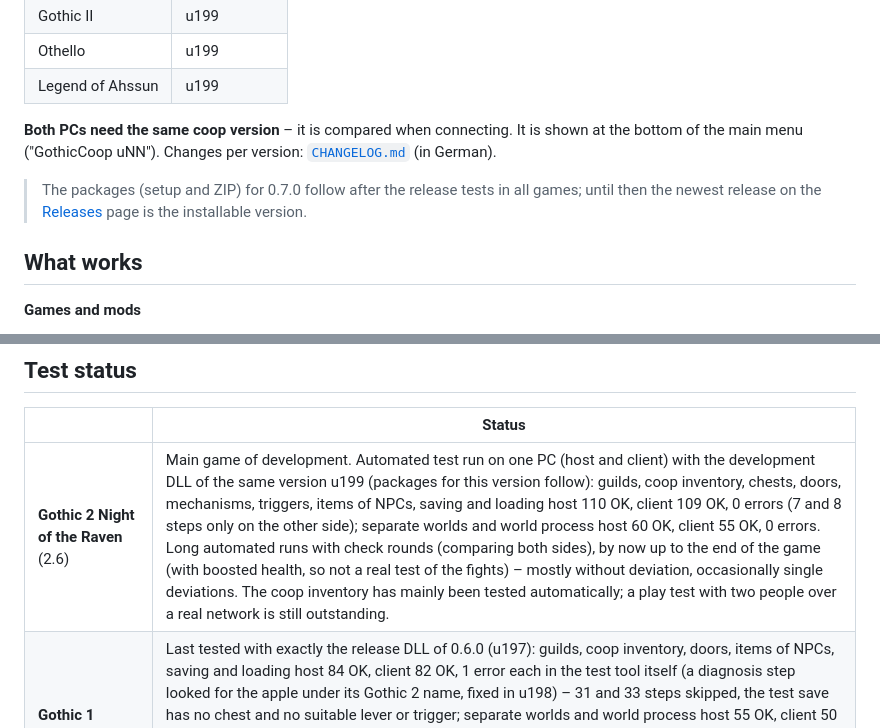
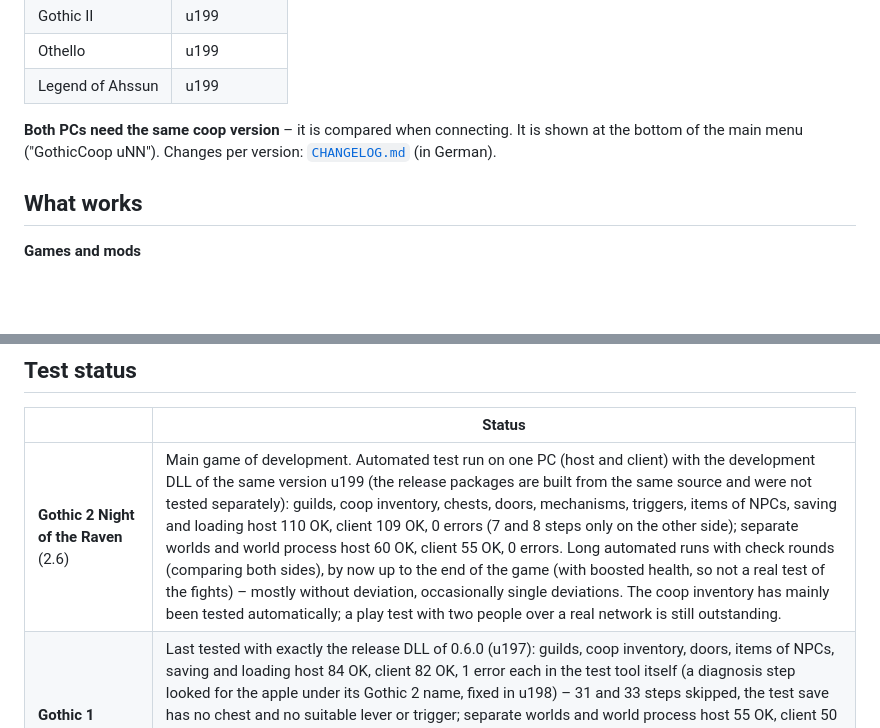
Before and after one commit to corshaegar/Gothic-I-II-Universal-Coop, a Markdown page: README.md, 2 parts joined by grey strips. GitHub-like rendering; blank space fills up the shorter version.

```diff
--- a/README.md
+++ b/README.md
@@ -26,10 +26,6 @@ Project version **0.7.0** – for each game/mod the coop version (it only goes u
 
 **Both PCs need the same coop version** – it is compared when connecting. It is shown at the bottom of the main menu
 ("GothicCoop uNN"). Changes per version: [`CHANGELOG.md`](CHANGELOG.md) (in German).
-
-> The packages (setup and ZIP) for 0.7.0 follow after the release tests in all games; until then the newest release on the
-> [Releases](../../releases) page is the installable version.
-
 ## What works
 
 **Games and mods**
@@ -107,7 +103,7 @@ Project version **0.7.0** – for each game/mod the coop version (it only goes u
 
 | | Status |
 |---|---|
-| **Gothic 2 Night of the Raven** (2.6) | Main game of development. Automated test run on one PC (host and client) with the development DLL of the same version u199 (packages for this version follow): guilds, coop inventory, chests, doors, mechanisms, triggers, items of NPCs, saving and loading host 110 OK, client 109 OK, 0 errors (7 and 8 steps only on the other side); separate worlds and world process host 60 OK, client 55 OK, 0 errors. Long automated runs with check rounds (comparing both sides), by now up to the end of the game (with boosted health, so not a real test of the fights) – mostly without deviation, occasionally single deviations. The coop inventory has mainly been tested automatically; a play test with two people over a real network is still outstanding. |
+| **Gothic 2 Night of the Raven** (2.6) | Main game of development. Automated test run on one PC (host and client) with the development DLL of the same version u199 (the release packages are built from the same source and were not tested separately): guilds, coop inventory, chests, doors, mechanisms, triggers, items of NPCs, saving and loading host 110 OK, client 109 OK, 0 errors (7 and 8 steps only on the other side); separate worlds and world process host 60 OK, client 55 OK, 0 errors. Long automated runs with check rounds (comparing both sides), by now up to the end of the game (with boosted health, so not a real test of the fights) – mostly without deviation, occasionally single deviations. The coop inventory has mainly been tested automatically; a play test with two people over a real network is still outstanding. |
 | **Gothic 1** (1.08k, Steam/GOG) | Last tested with exactly the release DLL of 0.6.0 (u197): guilds, coop inventory, doors, items of NPCs, saving and loading host 84 OK, client 82 OK, 1 error each in the test tool itself (a diagnosis step looked for the apple under its Gothic 2 name, fixed in u198) – 31 and 33 steps skipped, the test save has no chest and no suitable lever or trigger; separate worlds and world process host 55 OK, client 50 OK, 0 errors (4 and 9 skipped). The general changes of u198 and u199 (joining only with the same game, scripts of the client, companions, spells of the partner) have not been tested in Gothic 1 yet. Levers and triggers have not been tested in play in Gothic 1 yet. Last played by hand with u44; the additions since then (coop inventory, mission items, mechanisms, triggers) have not been tested by hand or over a real network. |
 | **Othello** 4.x (Gothic 1) | Last tested with exactly the release DLL of 0.6.0 (u197), started with the Gothic 1 scripts (the script switch changed to Othello at start): guilds, coop inventory, chests, doors, mechanisms, triggers, items of NPCs, saving and loading host 99 OK, client 97 OK, 4 errors each – 3 at one gate (see below), 1 in the test tool itself (fixed in u198); separate worlds and world process host 55 OK, client 50 OK, 0 errors. The general changes of u198 and u199 have not been tested in Othello yet. Last played by hand with Othello Coop v106 (= Othello Coop 0.1.2); the general changes have been added since. |
 | **Legend of Ahssun** 1.2.0 (Gothic 2) | Own profile in the Gothic 2 DLL – the same coop as for Gothic 2, no separate package. Before u199 all 3,914 of the mod's own script functions were read and every serious finding was checked against the code. Full automated test run with a save of the mod (development DLL of the same version u199): host 239 OK, client 232 OK, 1 error each (dead meatbug, see below); loading together, world change, world process and watch window passed. Plus automated runs in the mod since u170. |
```
Also changed, not shown: README.de.md (+1 -5 lines).
